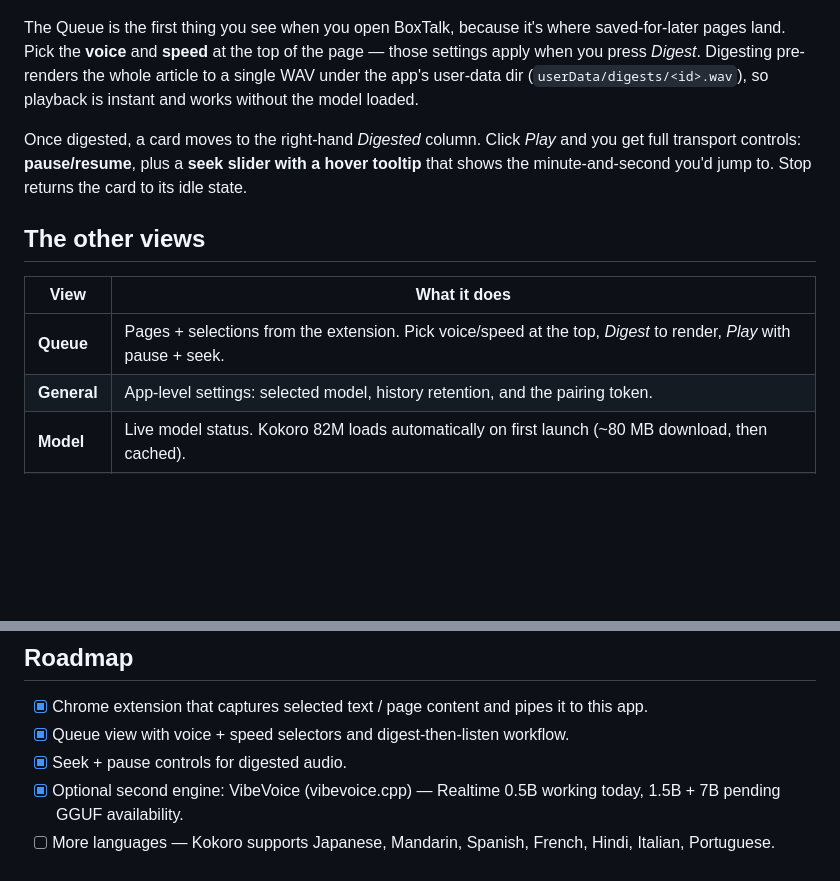
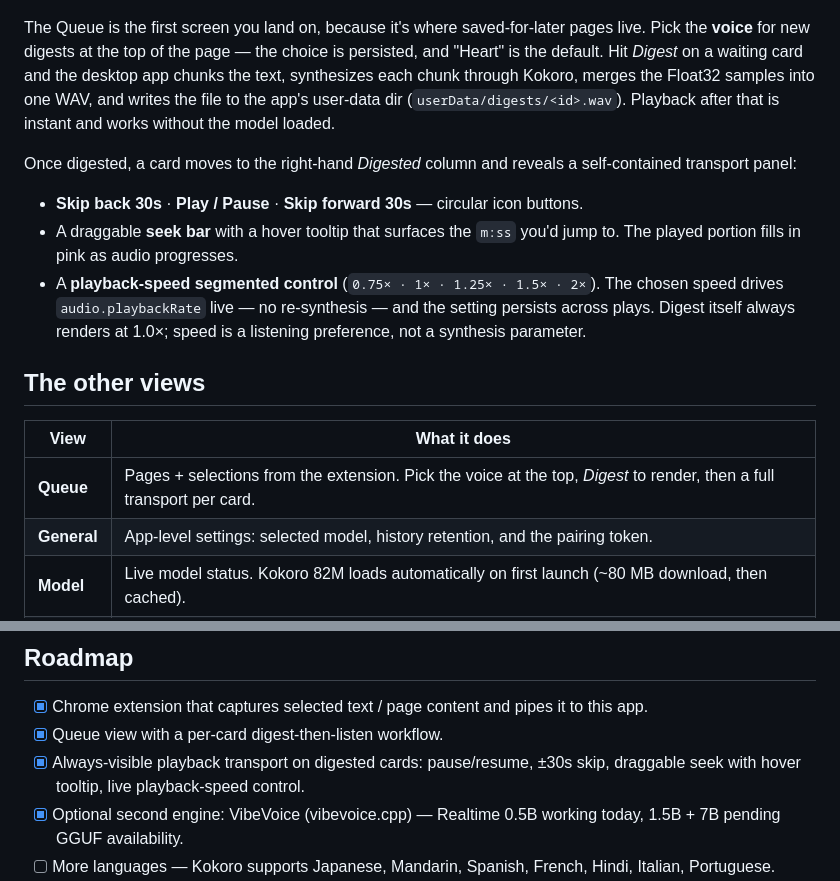
Before and after one commit to galElmalah/BoxTalk, a Markdown page: README.md, 2 parts joined by grey strips. GitHub-like rendering; blank space fills up the shorter version.

Commit message:
README: describe the new Queue transport accurately

```diff
--- a/README.md
+++ b/README.md
@@ -91,15 +91,19 @@ Long pages are chunked by the desktop app and played back-to-back — each chunk
 
 ![Queue view](docs/screenshots/queue.png)
 
-The Queue is the first thing you see when you open BoxTalk, because it's where saved-for-later pages land. Pick the **voice** and **speed** at the top of the page — those settings apply when you press *Digest*. Digesting pre-renders the whole article to a single WAV under the app's user-data dir (`userData/digests/<id>.wav`), so playback is instant and works without the model loaded.
+The Queue is the first screen you land on, because it's where saved-for-later pages live. Pick the **voice** for new digests at the top of the page — the choice is persisted, and "Heart" is the default. Hit *Digest* on a waiting card and the desktop app chunks the text, synthesizes each chunk through Kokoro, merges the Float32 samples into one WAV, and writes the file to the app's user-data dir (`userData/digests/<id>.wav`). Playback after that is instant and works without the model loaded.
 
-Once digested, a card moves to the right-hand *Digested* column. Click *Play* and you get full transport controls: **pause/resume**, plus a **seek slider with a hover tooltip** that shows the minute-and-second you'd jump to. Stop returns the card to its idle state.
+Once digested, a card moves to the right-hand *Digested* column and reveals a self-contained transport panel:
+
+- **Skip back 30s** · **Play / Pause** · **Skip forward 30s** — circular icon buttons.
+- A draggable **seek bar** with a hover tooltip that surfaces the `m:ss` you'd jump to. The played portion fills in pink as audio progresses.
+- A **playback-speed segmented control** (`0.75× · 1× · 1.25× · 1.5× · 2×`). The chosen speed drives `audio.playbackRate` live — no re-synthesis — and the setting persists across plays. Digest itself always renders at 1.0×; speed is a listening preference, not a synthesis parameter.
 
 ## The other views
 
 | View          | What it does                                                                                                            |
 | ------------- | ----------------------------------------------------------------------------------------------------------------------- |
-| **Queue**     | Pages + selections from the extension. Pick voice/speed at the top, *Digest* to render, *Play* with pause + seek.       |
+| **Queue**     | Pages + selections from the extension. Pick the voice at the top, *Digest* to render, then a full transport per card.   |
 | **General**   | App-level settings: selected model, history retention, and the pairing token.                                            |
 | **Model**     | Live model status. Kokoro 82M loads automatically on first launch (~80 MB download, then cached).                        |
 | **History**   | Every synthesis recorded, with text, voice, source, timestamp, duration. Live search + clear.                            |
@@ -150,8 +154,8 @@ See `packages/app/README.md` for what each test covers, and `packages/extension/
 ## Roadmap
 
 - [x] Chrome extension that captures selected text / page content and pipes it to this app.
-- [x] Queue view with voice + speed selectors and digest-then-listen workflow.
-- [x] Seek + pause controls for digested audio.
+- [x] Queue view with a per-card digest-then-listen workflow.
+- [x] Always-visible playback transport on digested cards: pause/resume, ±30s skip, draggable seek with hover tooltip, live playback-speed control.
 - [x] Optional second engine: VibeVoice (vibevoice.cpp) — Realtime 0.5B working today, 1.5B + 7B pending GGUF availability.
 - [ ] More languages — Kokoro supports Japanese, Mandarin, Spanish, French, Hindi, Italian, Portuguese.
 - [ ] "Summarize then read" mode driven by a local LLM in the extension.
```
